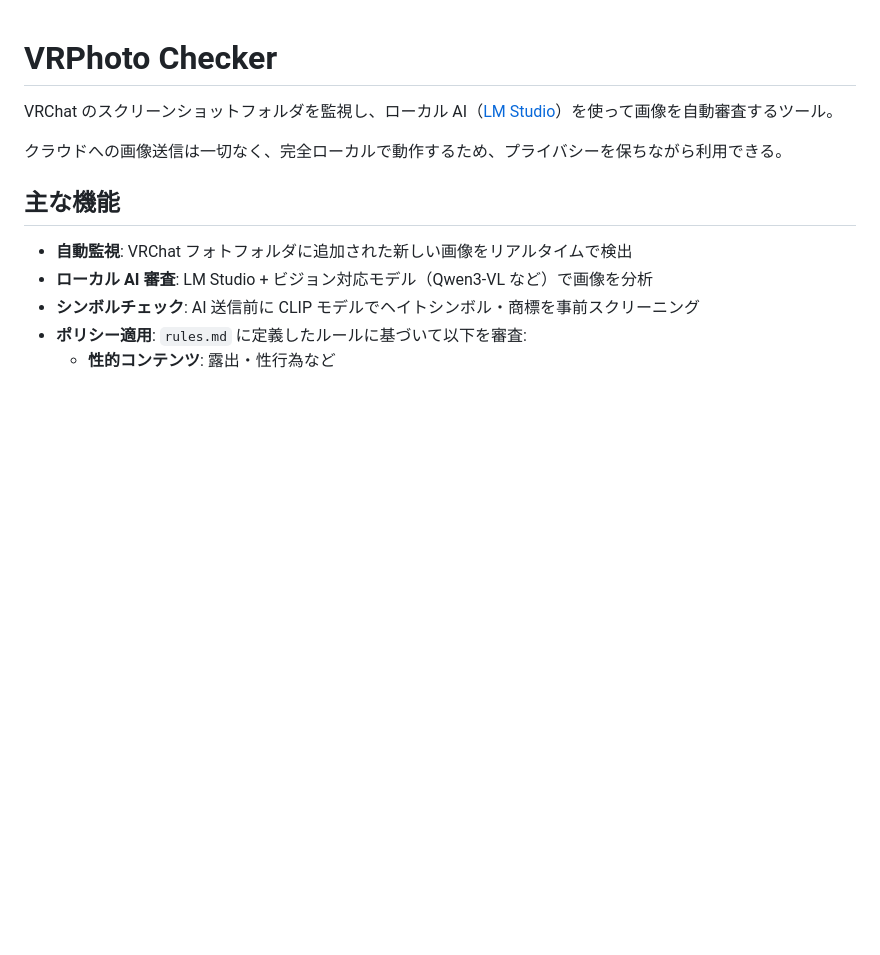
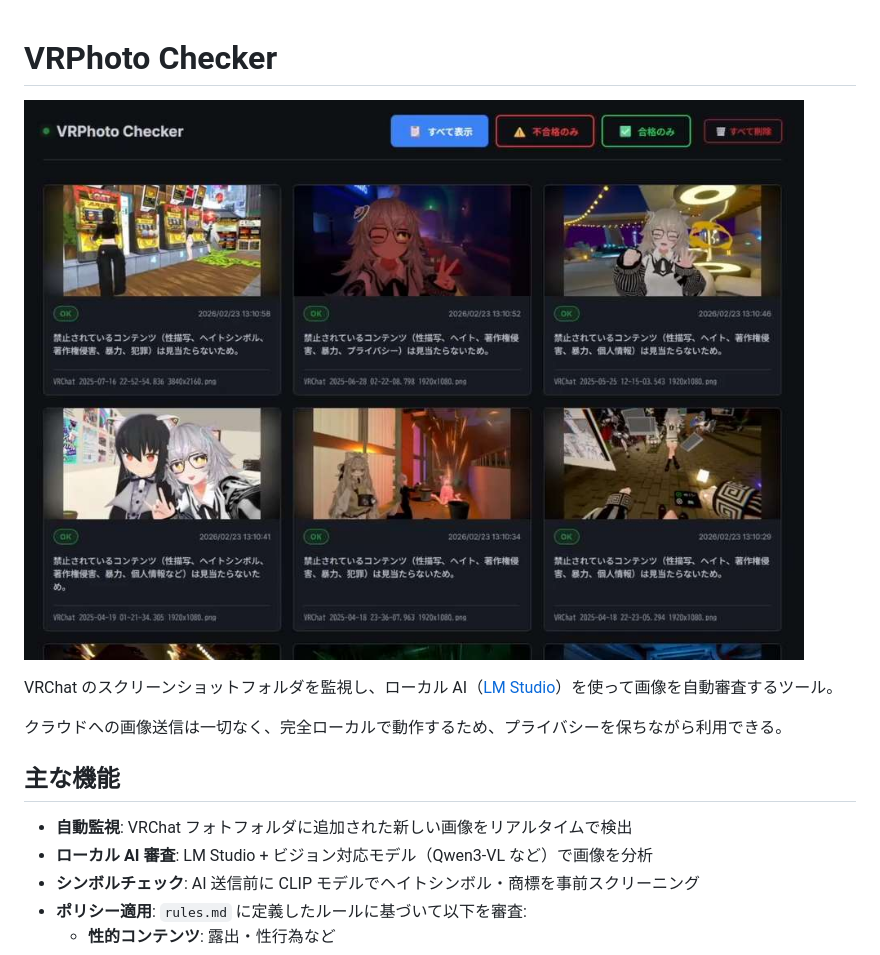
Before and after one commit to akiRAM2/vrphoto-checker-public, a Markdown page: README.md, the part around the change. Drawn GitHub-style; pictures changed too: images/thumb.jpg (added); blank space fills up the shorter version.

Commit message:
docs: README トップにサムネイル画像を追加
Co-Authored-By: Claude Sonnet 4.6 <noreply@anthropic.com>

```diff
--- a/README.md
+++ b/README.md
@@ -1,4 +1,6 @@
 # VRPhoto Checker
+
+![VRPhoto Checker](images/thumb.jpg)
 
 VRChat のスクリーンショットフォルダを監視し、ローカル AI（[LM Studio](https://lmstudio.ai/)）を使って画像を自動審査するツール。
 
```
